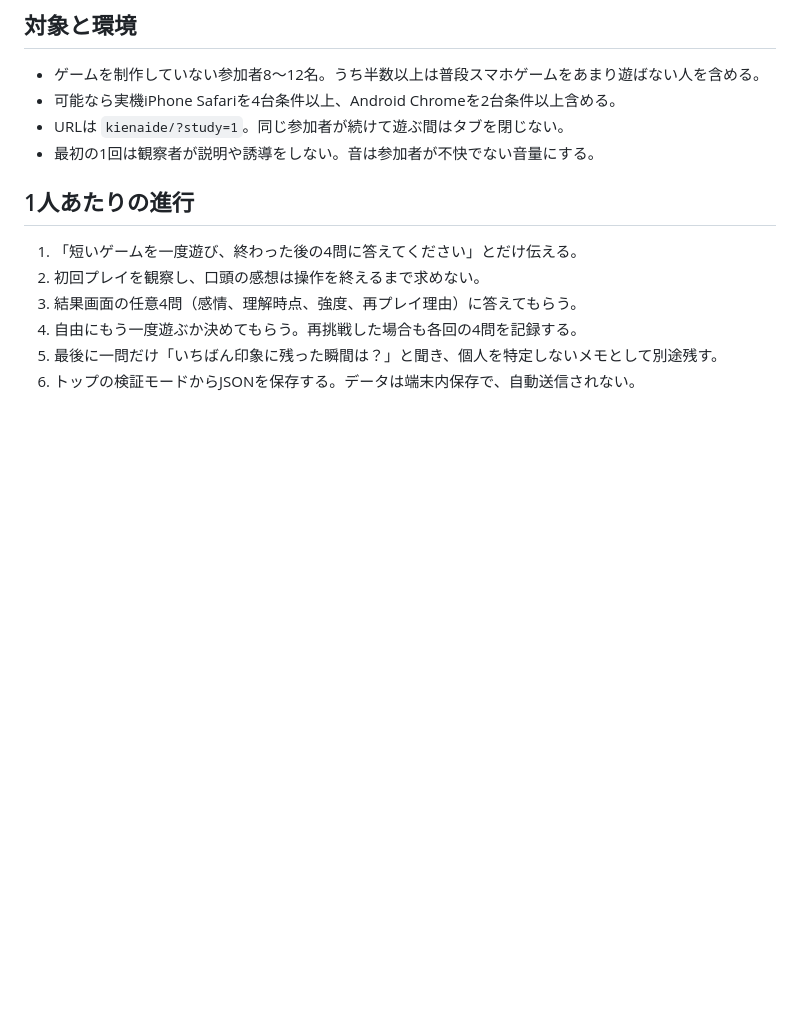
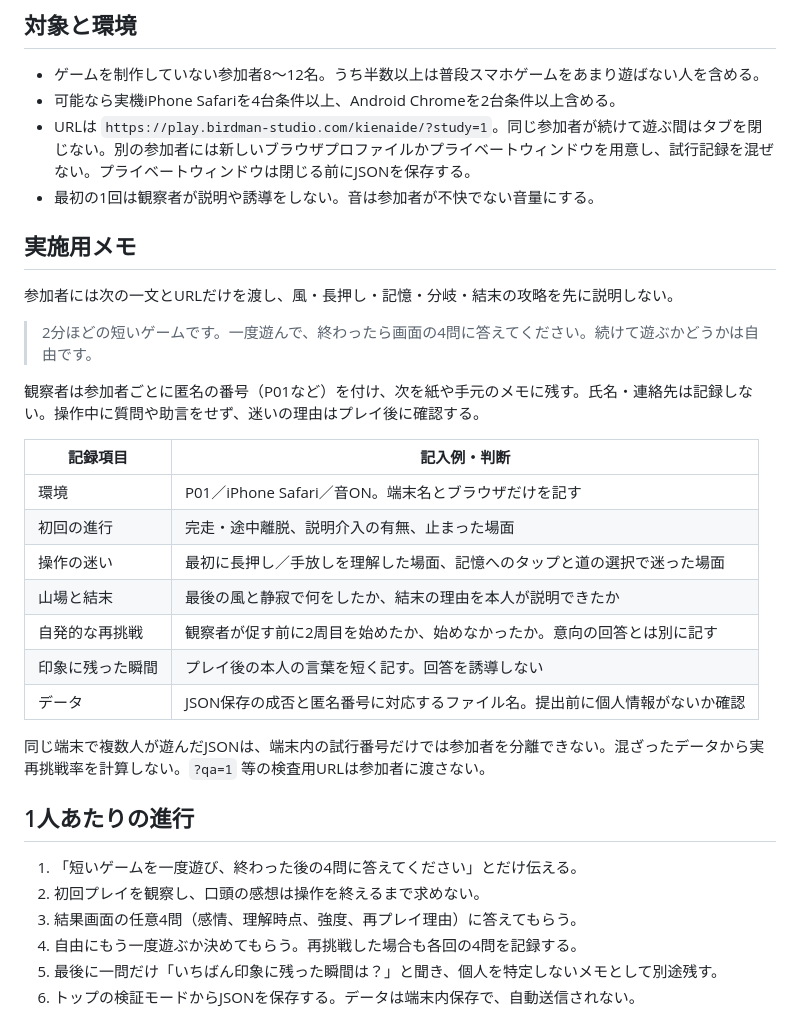
Before and after one commit to b-w-hiroki/emotion-games, a Markdown page: docs/KIENAIDE-PLAYTEST.md, the part around the change. GitHub-like rendering; blank space fills up the shorter version.

Commit message:
Make Kienaide first-play study handoff actionable (#114)

```diff
--- a/docs/KIENAIDE-PLAYTEST.md
+++ b/docs/KIENAIDE-PLAYTEST.md
@@ -8,8 +8,28 @@
 
 - ゲームを制作していない参加者8〜12名。うち半数以上は普段スマホゲームをあまり遊ばない人を含める。
 - 可能なら実機iPhone Safariを4台条件以上、Android Chromeを2台条件以上含める。
-- URLは `kienaide/?study=1`。同じ参加者が続けて遊ぶ間はタブを閉じない。
+- URLは `https://play.birdman-studio.com/kienaide/?study=1`。同じ参加者が続けて遊ぶ間はタブを閉じない。別の参加者には新しいブラウザプロファイルかプライベートウィンドウを用意し、試行記録を混ぜない。プライベートウィンドウは閉じる前にJSONを保存する。
 - 最初の1回は観察者が説明や誘導をしない。音は参加者が不快でない音量にする。
+
+## 実施用メモ
+
+参加者には次の一文とURLだけを渡し、風・長押し・記憶・分岐・結末の攻略を先に説明しない。
+
+> 2分ほどの短いゲームです。一度遊んで、終わったら画面の4問に答えてください。続けて遊ぶかどうかは自由です。
+
+観察者は参加者ごとに匿名の番号（P01など）を付け、次を紙や手元のメモに残す。氏名・連絡先は記録しない。操作中に質問や助言をせず、迷いの理由はプレイ後に確認する。
+
+| 記録項目 | 記入例・判断 |
+| --- | --- |
+| 環境 | P01／iPhone Safari／音ON。端末名とブラウザだけを記す |
+| 初回の進行 | 完走・途中離脱、説明介入の有無、止まった場面 |
+| 操作の迷い | 最初に長押し／手放しを理解した場面、記憶へのタップと道の選択で迷った場面 |
+| 山場と結末 | 最後の風と静寂で何をしたか、結末の理由を本人が説明できたか |
+| 自発的な再挑戦 | 観察者が促す前に2周目を始めたか、始めなかったか。意向の回答とは別に記す |
+| 印象に残った瞬間 | プレイ後の本人の言葉を短く記す。回答を誘導しない |
+| データ | JSON保存の成否と匿名番号に対応するファイル名。提出前に個人情報がないか確認 |
+
+同じ端末で複数人が遊んだJSONは、端末内の試行番号だけでは参加者を分離できない。混ざったデータから実再挑戦率を計算しない。`?qa=1` 等の検査用URLは参加者に渡さない。
 
 ## 1人あたりの進行
 
```
